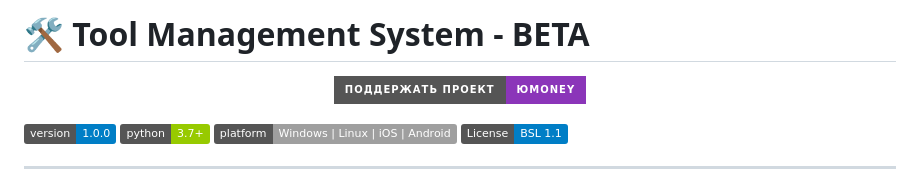
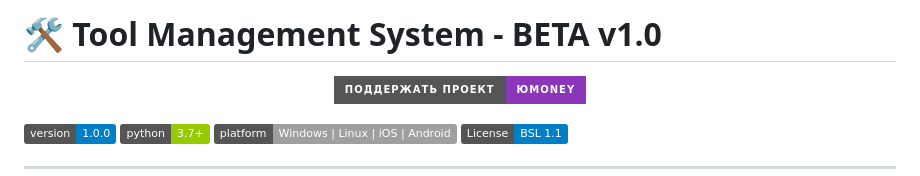
Before and after one commit to StarBugs-IO/tool-management-system, a Markdown page: README.md, the part around the change. Drawn GitHub-style; badges without logos.

Commit message:
Update README.md
beta v1.0

```diff
--- a/README.md
+++ b/README.md
@@ -1,4 +1,4 @@
-# 🛠️ Tool Management System - BETA
+# 🛠️ Tool Management System - BETA v1.0
 
 <p align="center">
       <a href="https://yoomoney.ru/to/4100119366416023">
```
